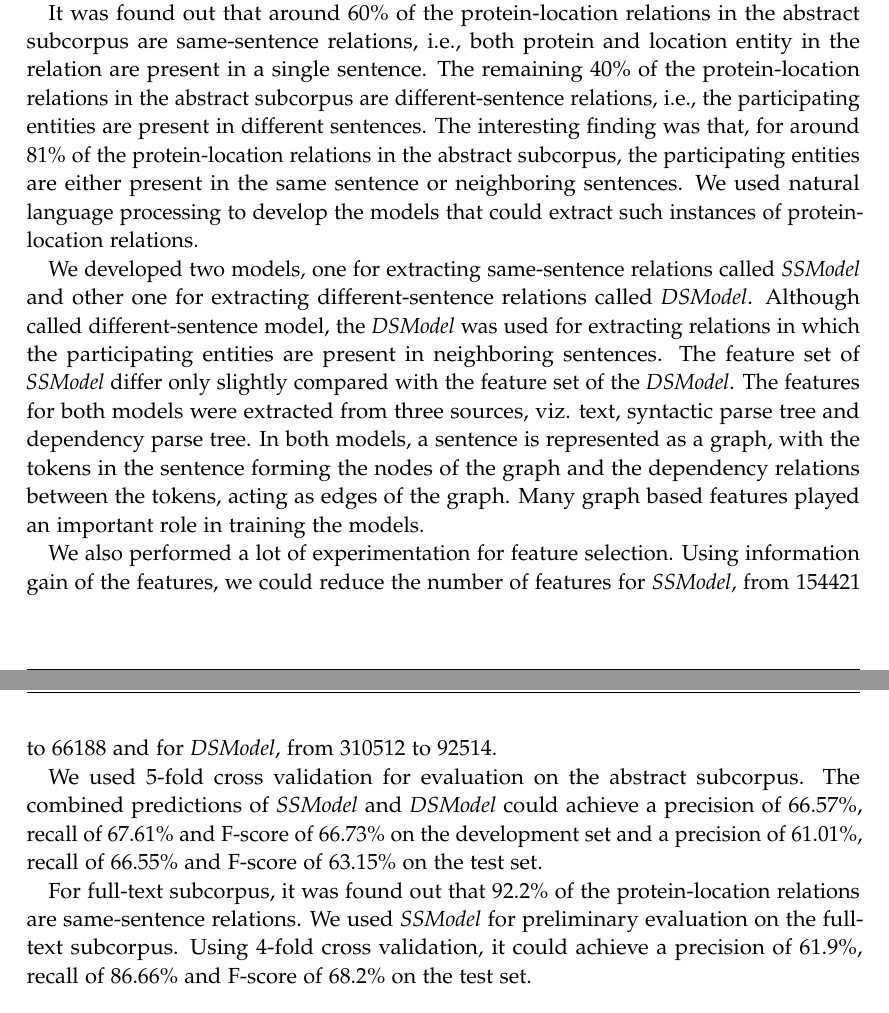
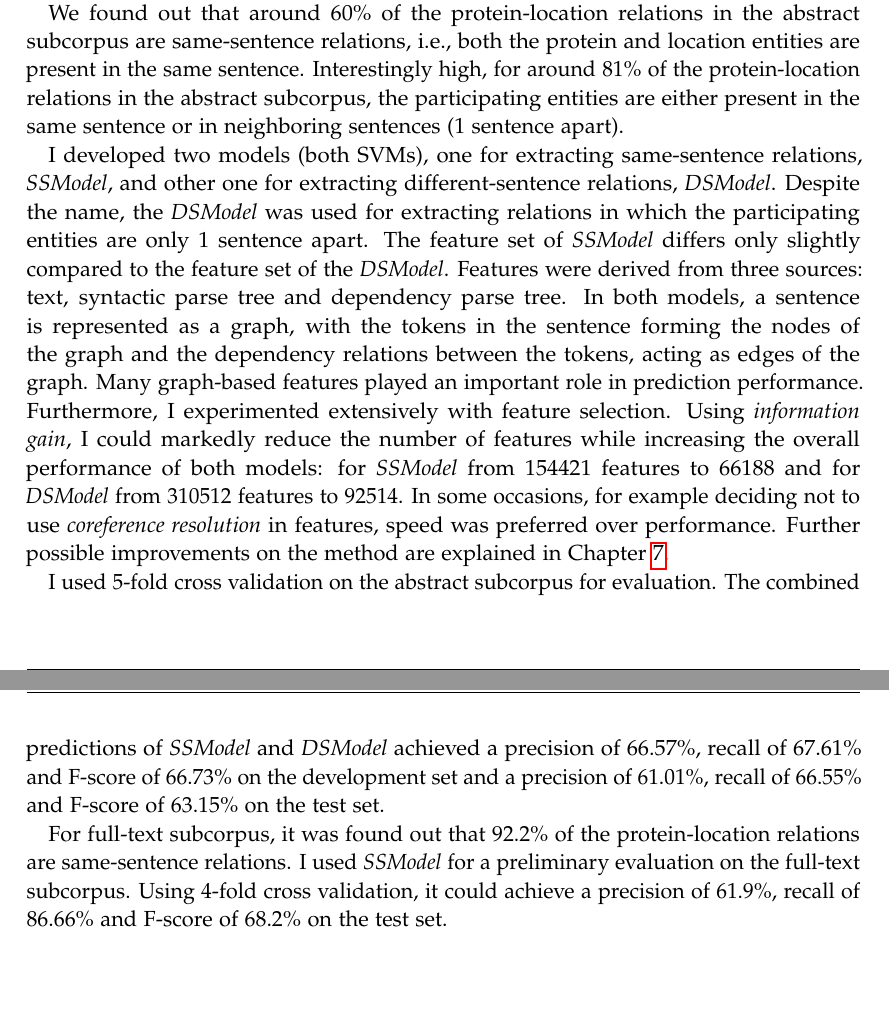
Before and after one commit to Aryabhatta/MasterThesisLatex, a LaTeX thesis (main.tex, which reads chapters/conclusion.tex): two parts of pages 74 and 75 of 81, joined at a grey line, cut so that both start at the same text, the shorter picture padded with empty space. Compiled offline with pdfLaTeX.

Commit message:
Addition of paragraph and changes to conclusion

```diff
--- a/chapters/conclusion.tex
+++ b/chapters/conclusion.tex
@@ -6,10 +6,12 @@ As existing datasets were not appropriate for the task of protein-location relat
 
-It was found out that around 60\% of the protein-location relations in the abstract subcorpus are same-sentence relations, i.e., both protein and location entity in the relation are present in a single sentence. The remaining 40\% of the protein-location relations in the abstract subcorpus are different-sentence relations, i.e., the participating entities are present in different sentences. The interesting finding was that, for around 81\% of the protein-location relations in the abstract subcorpus, the participating entities are either present in the same sentence or neighboring sentences. We used natural language processing to develop the models that could extract such instances of protein-location relations.
+We found out that around 60\% of the protein-location relations in the abstract subcorpus are same-sentence relations, i.e., both the protein and location entities are present in the same sentence. Interestingly high, for around 81\% of the protein-location relations in the abstract subcorpus, the participating entities are either present in the same sentence or in neighboring sentences (1 sentence apart).
 
-We developed two models, one for extracting same-sentence relations called \textit{SSModel} and other one for extracting different-sentence relations called \textit{DSModel}. Although called different-sentence model, the \textit{DSModel} was used for extracting relations in which the participating entities are present in neighboring sentences. The feature set of \textit{SSModel} differ only slightly compared with the feature set of the \textit{DSModel}. The features for both models were extracted from three sources, viz. text, syntactic parse tree and dependency parse tree. In both models, a sentence is represented as a graph, with the tokens in the sentence forming the nodes of the graph and the dependency relations between the tokens, acting as edges of the graph. Many graph based features played an important role in training the models.
+I developed two models (both SVMs), one for extracting same-sentence relations, \textit{SSModel}, and other one for extracting different-sentence relations, \textit{DSModel}. Despite the name, the \textit{DSModel} was used for extracting relations in which the participating entities are only 1 sentence apart. The feature set of \textit{SSModel} differs only slightly compared to the feature set of the \textit{DSModel}. Features were derived from three sources: text, syntactic parse tree and dependency parse tree. In both models, a sentence is represented as a graph, with the tokens in the sentence forming the nodes of the graph and the dependency relations between the tokens, acting as edges of the graph. Many graph-based features played an important role in prediction performance. Furthermore, I experimented extensively with feature selection. Using \emph{information gain}, I could markedly reduce the number of features while increasing the overall performance of both models: for \textit{SSModel} from 154421 features to 66188 and for \textit{DSModel} from 310512 features to 92514. In some occasions, for example deciding not to use \emph{coreference resolution} in features, speed was preferred over performance. Further possible improvements on the method are explained in Chapter \ref{chapter:outlook}.
 
-We also performed a lot of experimentation for feature selection. Using information gain of the features, we could reduce the number of features for \textit{SSModel}, from 154421 to 66188 and for \textit{DSModel}, from 310512 to 92514.
+I used 5-fold cross validation on the abstract subcorpus for evaluation. The combined predictions of \textit{SSModel} and \textit{DSModel} achieved a precision of 66.57\%, recall of 67.61\% and F-score of 66.73\% on the development set and a precision of 61.01\%, recall of 66.55\% and F-score of 63.15\% on the test set.
 
-We used 5-fold cross validation for evaluation on the abstract subcorpus. The combined predictions of \textit{SSModel} and \textit{DSModel} could achieve a precision of 66.57\%, recall of 67.61\% and F-score of 66.73\% on the development set and a precision of 61.01\%, recall of 66.55\% and F-score of 63.15\% on the test set.
+For full-text subcorpus, it was found out that 92.2\% of the protein-location relations are same-sentence relations. I used \textit{SSModel} for a preliminary evaluation on the full-text subcorpus. Using 4-fold cross validation, it could achieve a precision of 61.9\%, recall of 86.66\% and F-score of 68.2\% on the test set.
 
-For full-text subcorpus, it was found out that 92.2\% of the protein-location relations are same-sentence relations. We used \textit{SSModel} for preliminary evaluation on the full-text subcorpus. Using 4-fold cross validation, it could achieve a precision of 61.9\%, recall of 86.66\% and F-score of 68.2\% on the test set.
+Overall, in this thesis, a novel corpus "LocText" was annotated and a new method for extracting protein-location relations was developed. We published the corpus results \cite{goldberg2015linked} at Biomedical Linked Annotation Hackathon (BLAH) 2015 \cite{blah}. For the research community, the corpus is available for download, in tagtog format at \url{https://www.tagtog.net/-corpora/loctext}, and in PubAnnotation format at \url{http://pubannotation.org/projects/LocText}. The developed method is first of its kind to be used for extracting subcellular localization of proteins from the natural language. In addition, it is the only method that publishes the results for evaluation on the full-text articles.
+
+%\textbf{TODO}: last paragraph telling the relevance of your work: 1) released novel corpus, already published in a paper and put in 2 external archives, tagtog and PubAnnotation, 2) novel method specifically built for protein-location relation extraction, 3) first evaluation results on full-text articles.
```
Also changed, not shown: chapters/conclusion.tex (4 more changed lines).
